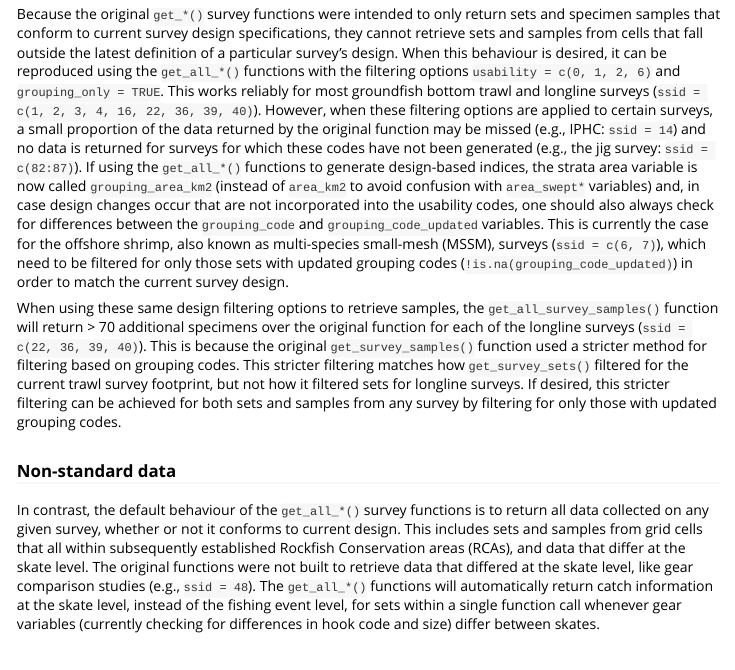
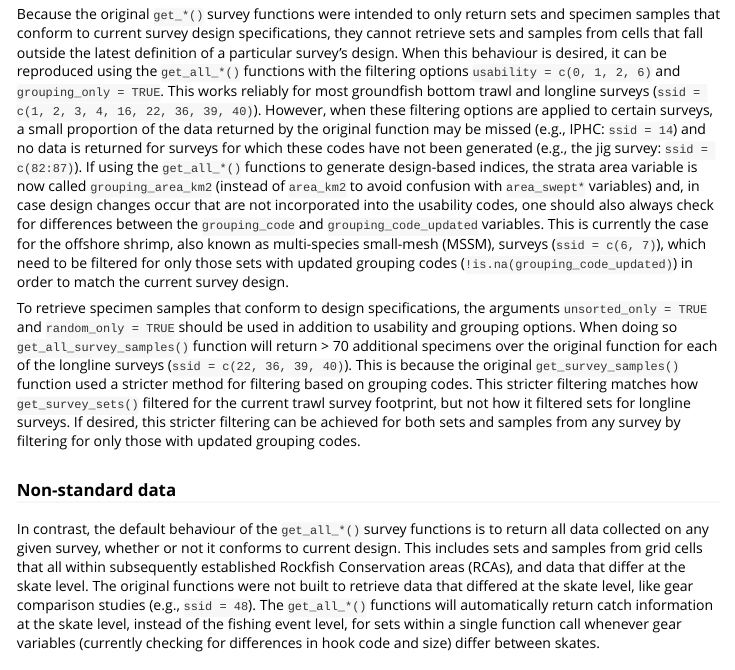
Before and after one commit to pbs-assess/gfdata, an R Markdown document (vignettes/gfdata-vignette-get-all.Rmd): the page in a window 1100 px wide, from 750 px down. Rendered offline with R 4.5, knitr and Pandoc, with nearby package versions; some code elsewhere in the file could not run offline; common packages that the code uses without loading them are loaded.

Commit message:
more minor edits

```diff
--- a/vignettes/gfdata-vignette-get-all.Rmd
+++ b/vignettes/gfdata-vignette-get-all.Rmd
@@ -59,7 +59,8 @@ However, when these filtering options are applied to certain surveys, a small pr
 If using the `get_all_*()` functions to generate design-based indices, the strata area variable is now called `grouping_area_km2` (instead of `area_km2` to avoid confusion with `area_swept*` variables) and, in case design changes occur that are not incorporated into the usability codes, one should also always check for differences between the `grouping_code` and `grouping_code_updated` variables.
 This is currently the case for the offshore shrimp, also known as multi-species small-mesh (MSSM), surveys (`ssid = c(6, 7)`), which need to be filtered for only those sets with updated grouping codes (`!is.na(grouping_code_updated)`) in order to match the current survey design.
 
-When using these same design filtering options to retrieve samples, the `get_all_survey_samples()` function will return > 70 additional specimens over the original function for each of the longline surveys (`ssid = c(22, 36, 39, 40)`).
+To retrieve specimen samples that conform to design specifications, the arguments `unsorted_only = TRUE` and `random_only = TRUE` should be used in addition to usability and grouping options.
+When doing so `get_all_survey_samples()` function will return > 70 additional specimens over the original function for each of the longline surveys (`ssid = c(22, 36, 39, 40)`).
 This is because the original `get_survey_samples()` function used a stricter method for filtering based on grouping codes.
 This stricter filtering matches how `get_survey_sets()` filtered for the current trawl survey footprint, but not how it filtered sets for longline surveys.
 If desired, this stricter filtering can be achieved for both sets and samples from any survey by filtering for only those with updated grouping codes.
```
Also changed, not shown: inst/compare/example-comparisons.R (+2 -2 lines).
